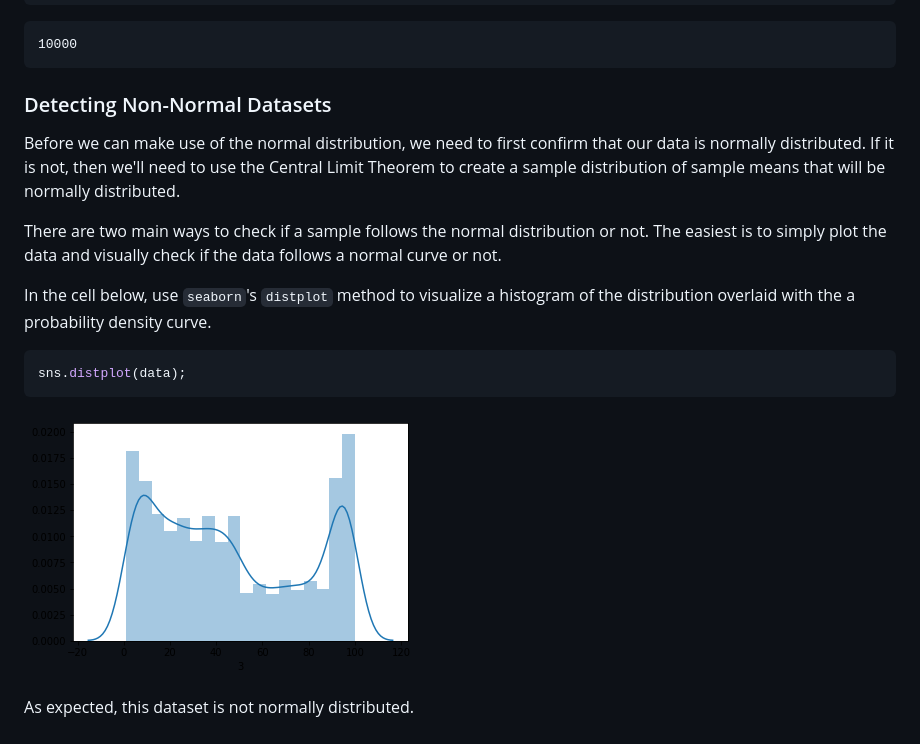
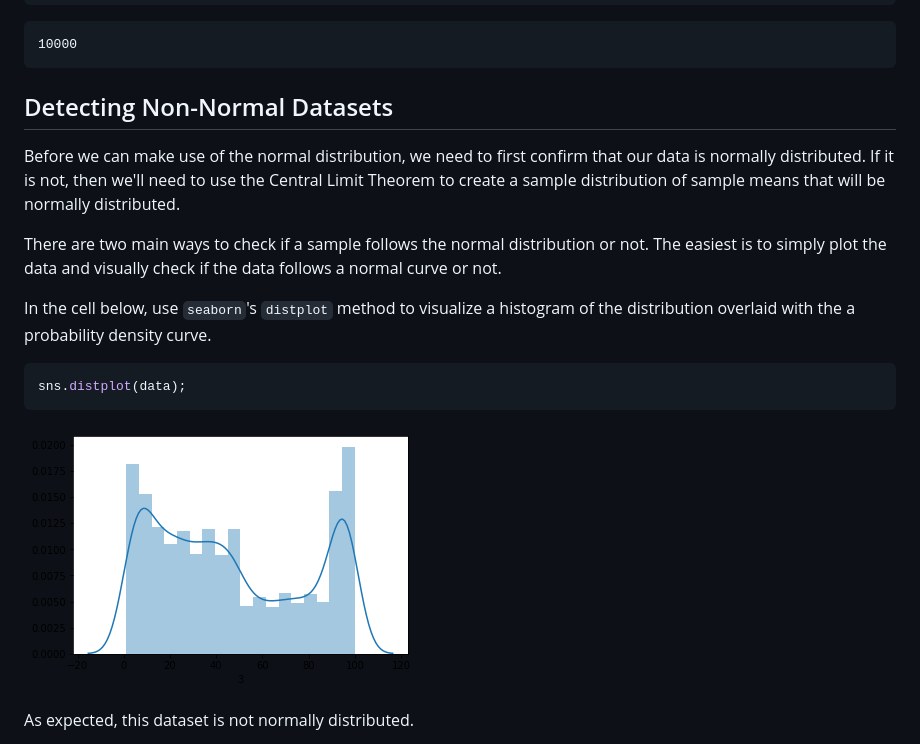
Before and after one commit to learn-co-curriculum/dsc-central-limit-theorem-lab, a Markdown page: README.md, the part around one of its changes. Drawn GitHub-style; pictures changed too: index_files/index_6_0.png (added).

````diff
--- a/README.md
+++ b/README.md
@@ -33,7 +35,7 @@ print(len(data)) # 10000
     10000
 
 
-### Detecting Non-Normal Datasets
+## Detecting Non-Normal Datasets
 
 Before we can make use of the normal distribution, we need to first confirm that our data is normally distributed.  If it is not, then we'll need to use the Central Limit Theorem to create a sample distribution of sample means that will be normally distributed.
 
@@ -47,7 +49,7 @@ sns.distplot(data);
 ```
 
 
-![png](index_files/index_5_0.png)
+![png](index_files/index_6_0.png)
 
 
 As expected, this dataset is not normally distributed.
````
Also changed, not shown: other parts of README.md (+9 -7 lines), CONTRIBUTING.md (added, +37 -0 lines), LICENSE.md (added, +7 -0 lines), index_files/index_17_0.png (added), index_files/index_19_0.png (added), index_files/index_21_0.png (added), 1 other file.
